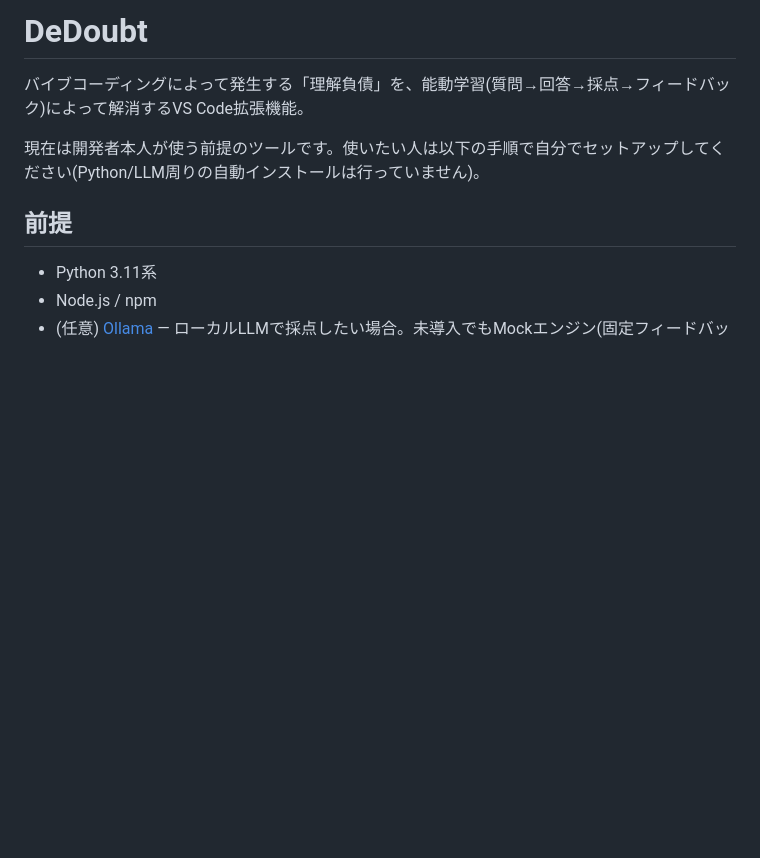
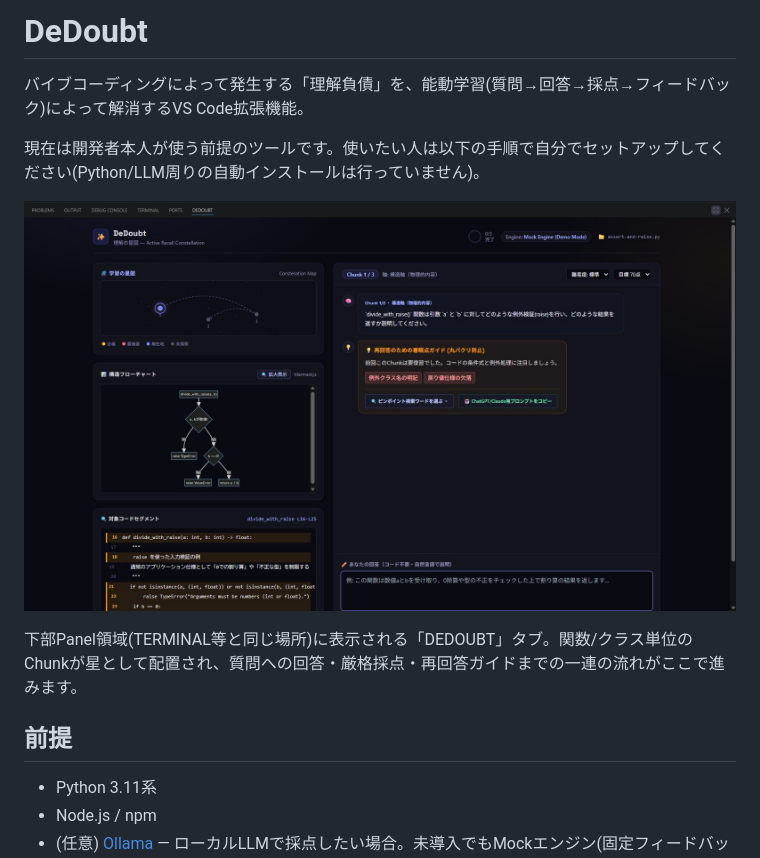
Before and after one commit to ohban730/Fathom, a Markdown page: README.md, the part around the change. GitHub-like rendering; pictures changed too: docs/screenshots/constellation-map.png (added); blank space fills up the shorter version.

Commit message:
README.mdに拡張機能のスクリーンショットを埋め込む
実際にVS Code拡張機能を起動して撮影した、Panel領域のDeDoubtタブ
(学習の星図・Mermaidフローチャート・Chunk質問と再回答ガイド)を追加。

Co-Authored-By: Claude Sonnet 5 <noreply@anthropic.com>

```diff
--- a/README.md
+++ b/README.md
@@ -3,6 +3,10 @@
 バイブコーディングによって発生する「理解負債」を、能動学習(質問→回答→採点→フィードバック)によって解消するVS Code拡張機能。
 
 現在は開発者本人が使う前提のツールです。使いたい人は以下の手順で自分でセットアップしてください(Python/LLM周りの自動インストールは行っていません)。
+
+![DeDoubtのVS Code拡張機能画面 — 学習の星図(コンステレーションマップ)、Mermaid構造フローチャート、Chunk単位の質問と再回答ガイドを表示](docs/screenshots/constellation-map.png)
+
+下部Panel領域(TERMINAL等と同じ場所)に表示される「DEDOUBT」タブ。関数/クラス単位のChunkが星として配置され、質問への回答・厳格採点・再回答ガイドまでの一連の流れがここで進みます。
 
 ## 前提
 
```
